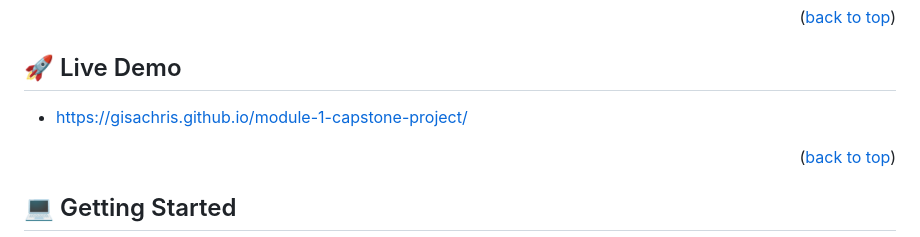
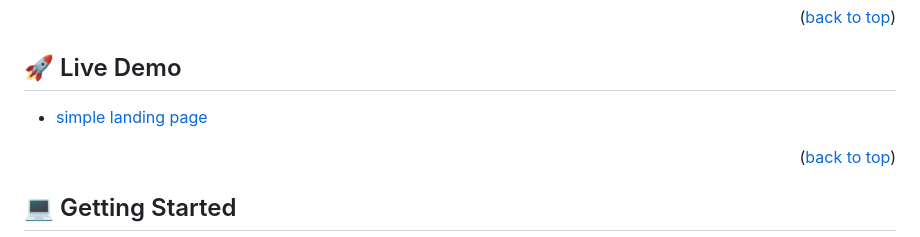
Before and after one commit to gisachris/simple_landing_page, a Markdown page: README.md, the part around the change. Drawn GitHub-style.

```diff
--- a/README.md
+++ b/README.md
@@ -63,7 +63,7 @@ i buit this website using the html and css tech stack.
 
 ## 🚀 Live Demo <a name="live-demo"></a>
 
-- https://gisachris.github.io/module-1-capstone-project/
+- [simple landing page](https://simple-landing-page.pages.dev/)
 
 <p align="right">(<a href="#readme-top">back to top</a>)</p>
 
```
